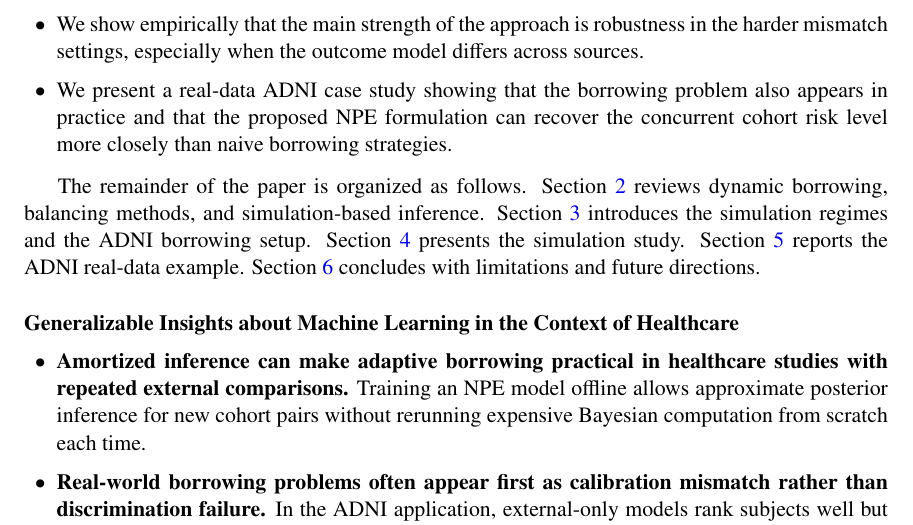
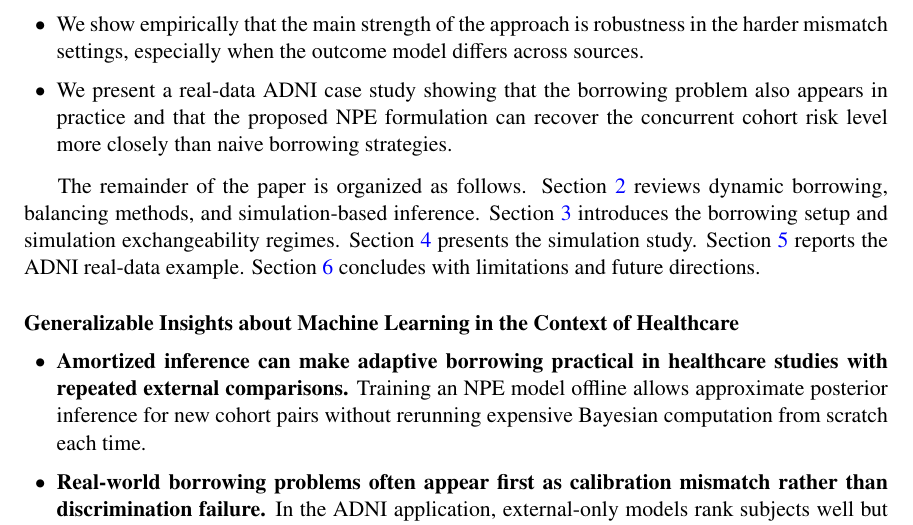
Before and after one commit to ChinHungScott/NPE-for-Bayesian-Dynamic-Borrowing-MLHC-, a LaTeX thesis (main.tex, which reads sections/001intro.tex): part of page 2 of 18, cut so that both start at the same text. Compiled offline with pdfLaTeX.

Commit message:
Update 001intro.tex

```diff
--- a/sections/001intro.tex
+++ b/sections/001intro.tex
@@ -67,8 +67,8 @@ Our main contributions are as follows.
 The remainder of the paper is organized as follows.
 Section~\ref{sec:related} reviews dynamic borrowing, balancing methods, and
 simulation-based inference.
-Section~\ref{sec:problem} introduces the simulation regimes and the ADNI
-borrowing setup.
+Section~\ref{sec:problem} introduces the borrowing setup and simulation
+exchangeability regimes.
 Section~\ref{sec:simulation} presents the simulation study.
 Section~\ref{sec:adni} reports the ADNI real-data example.
 Section~\ref{sec:discussion} concludes with limitations and future directions.
```
